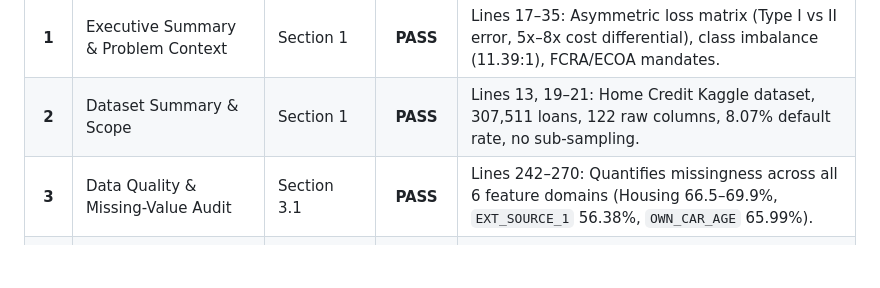
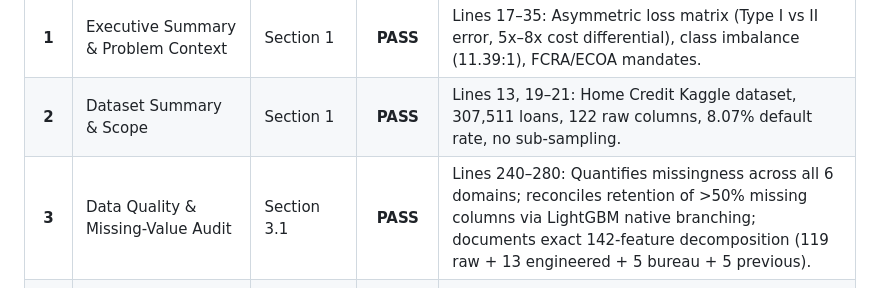
Before and after one commit to saurabhburnwal/credit-risk-intelligence-platform, a Markdown page: AUDIT_REPORT.md, the part around the change. GitHub-like rendering; blank space fills up the shorter version.

Commit message:
docs: update AUDIT_REPORT item 3 citation for missingness reconciliation

```diff
--- a/AUDIT_REPORT.md
+++ b/AUDIT_REPORT.md
@@ -433,7 +433,7 @@ Every required topic from `NeoStats_AI_Use_Case.pdf` and `ORIGINAL_REQUEST.md` w
 |:---:|:---|:---|:---:|:---|
 | **1** | Executive Summary & Problem Context | Section 1 | **PASS** | Lines 17–35: Asymmetric loss matrix (Type I vs II error, 5x–8x cost differential), class imbalance (11.39:1), FCRA/ECOA mandates. |
 | **2** | Dataset Summary & Scope | Section 1 | **PASS** | Lines 13, 19–21: Home Credit Kaggle dataset, 307,511 loans, 122 raw columns, 8.07% default rate, no sub-sampling. |
-| **3** | Data Quality & Missing-Value Audit | Section 3.1 | **PASS** | Lines 242–270: Quantifies missingness across all 6 feature domains (Housing 66.5–69.9%, `EXT_SOURCE_1` 56.38%, `OWN_CAR_AGE` 65.99%). |
+| **3** | Data Quality & Missing-Value Audit | Section 3.1 | **PASS** | Lines 240–280: Quantifies missingness across all 6 domains; reconciles retention of >50% missing columns via LightGBM native branching; documents exact 142-feature decomposition (119 raw + 13 engineered + 5 bureau + 5 previous). |
 | **4** | Anomaly Remediation (365243-day sentinel) | Section 3.2 | **PASS** | Lines 272–278: Documents 55,374 pensioner records (18.0%), `DAYS_EMPLOYED_ANOM=1` flag and median imputation. |
 | **5** | Multi-Table Relational Aggregations | Section 2 & 3.3 | **PASS** | Lines 43–45, 117, 280–283: Bureau and previous application aggregations documented (`bureau_summary`, `previous_applications_summary`). |
 | **6** | Feature Engineering Pipeline (142 features) | Section 2 & 3.4 | **PASS** | Lines 46, 118, 285–290: Preprocessor feature engineering detailed (`DEBT_TO_INCOME`, `PAYMENT_RATE`, `EXT_SOURCES_MEAN`, etc.). |
```
